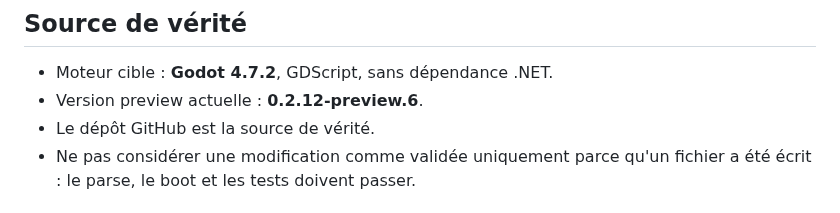
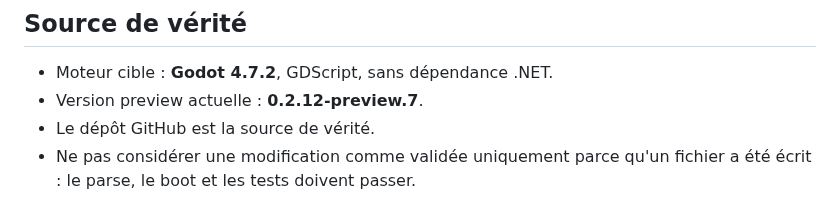
Before and after one commit to vadorus/addonhardwaregame2d, a Markdown page: AGENTS.md, the part around the change. GitHub-like rendering.

Commit message:
build: align preview 7 metadata

```diff
--- a/AGENTS.md
+++ b/AGENTS.md
@@ -5,7 +5,7 @@ Ces règles s'appliquent à tout le dépôt.
 ## Source de vérité
 
 - Moteur cible : **Godot 4.7.2**, GDScript, sans dépendance .NET.
-- Version preview actuelle : **0.2.12-preview.6**.
+- Version preview actuelle : **0.2.12-preview.7**.
 - Le dépôt GitHub est la source de vérité.
 - Ne pas considérer une modification comme validée uniquement parce qu'un fichier a été écrit : le parse, le boot et les tests doivent passer.
 
```
